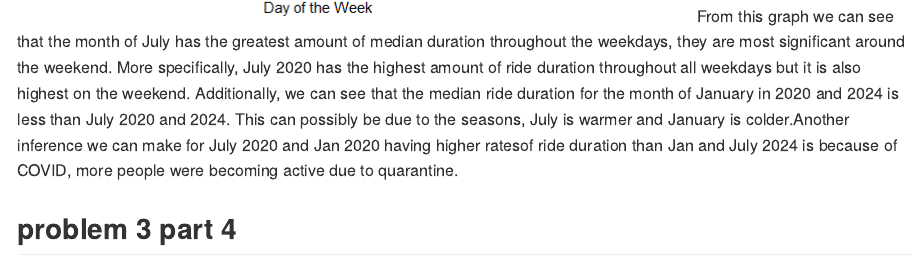
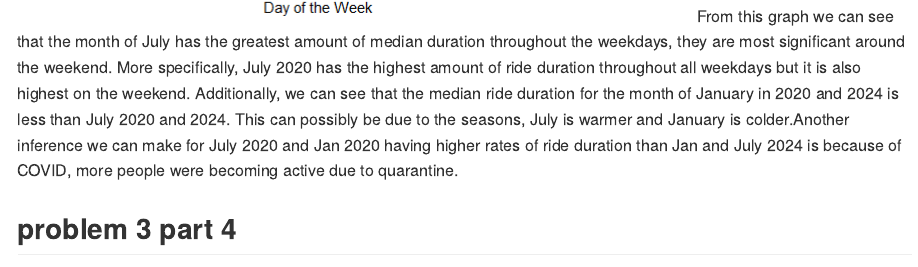
Before and after one commit to sarahym7/p8105_hw3_sjm2284, an R Markdown document (homework3.Rmd): the page in a window 1100 px wide, from 10700 px down. The pictures show the output file homework3.md that the author committed with the source, drawn offline in the style of GitHub; long lines of code are wrapped.

Commit message:
small edit

````diff
--- a/homework3.Rmd
+++ b/homework3.Rmd
@@ -324,7 +324,7 @@ ggplot(med_duration, aes(x = weekdays, y=median_duration, fill=month_year)) +
   legend.position = "right")
 
 ```
-From this graph we can see that the month of July has the greatest amount of median duration throughout the weekdays, they are most significant around the weekend. More specifically, July 2020 has the highest amount of ride duration throughout all weekdays but it is also highest on the weekend. Additionally, we can  see that the median ride duration for the  month of January in 2020 and 2024 is less than July 2020 and 2024. This can possibly be due to the seasons, July is warmer and January is colder.Another inference we can make for July 2020 and Jan 2020 having higher ratesof ride duration than Jan and July 2024 is because of COVID, more people were becoming active due to quarantine.
+From this graph we can see that the month of July has the greatest amount of median duration throughout the weekdays, they are most significant around the weekend. More specifically, July 2020 has the highest amount of ride duration throughout all weekdays but it is also highest on the weekend. Additionally, we can  see that the median ride duration for the  month of January in 2020 and 2024 is less than July 2020 and 2024. This can possibly be due to the seasons, July is warmer and January is colder.Another inference we can make for July 2020 and Jan 2020 having higher rates of ride duration than Jan and July 2024 is because of COVID, more people were becoming active due to quarantine.
 
 
 ## problem 3 part 4
````
Also changed, not shown: homework3.md.
